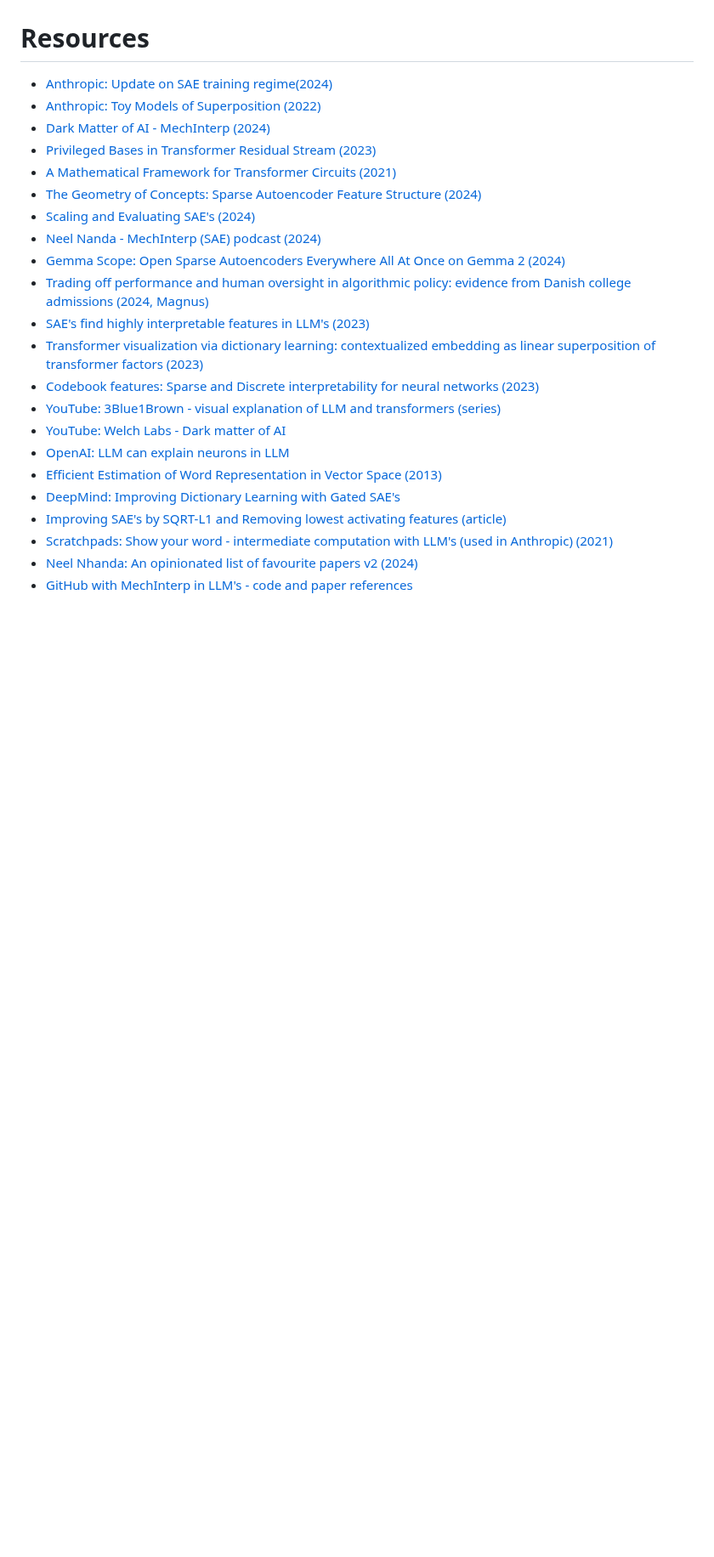
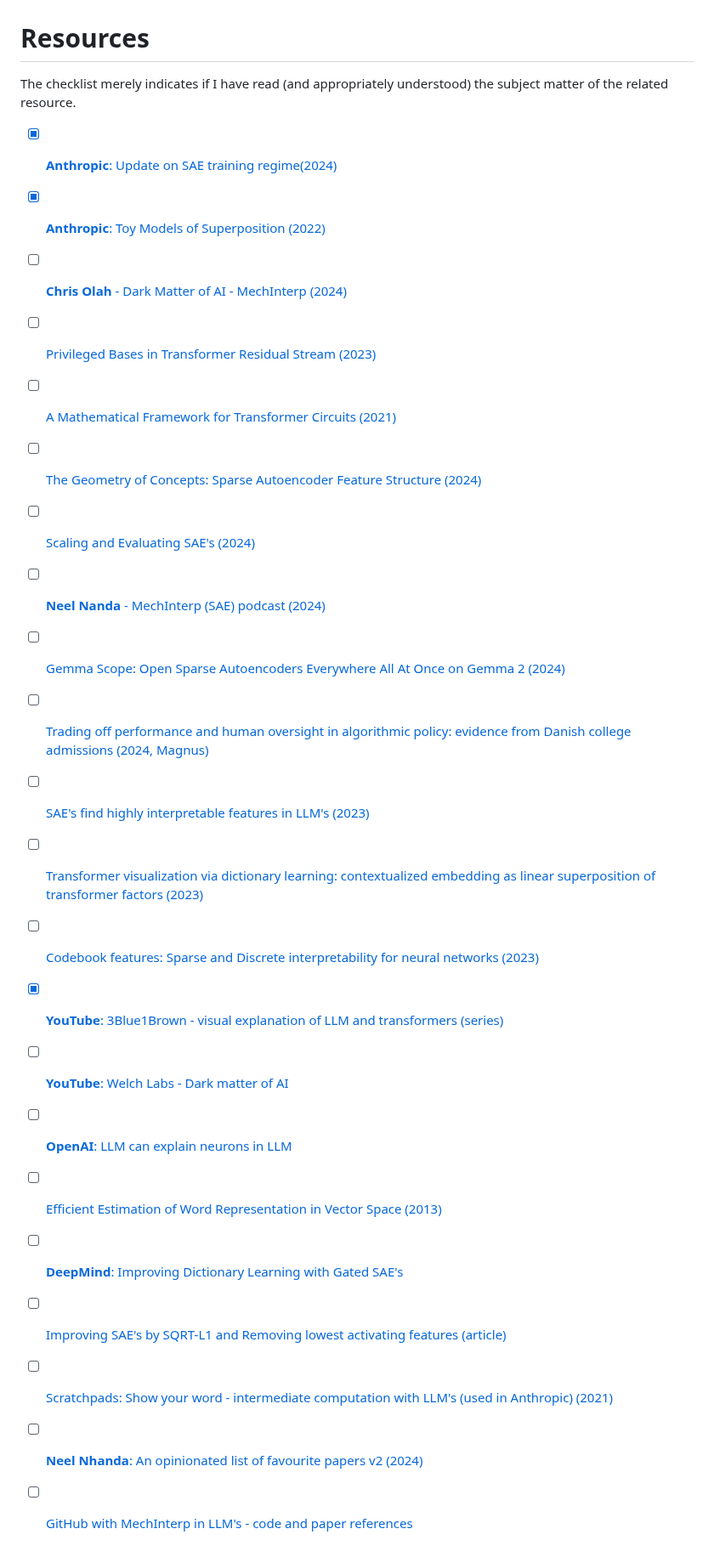
Before and after one commit to JaQtae/MechInterp-L2V, a Markdown page: README.md, the part around the change. Shown at 85% size. GitHub-like rendering; blank space fills up the shorter version.

```diff
--- a/README.md
+++ b/README.md
@@ -7,25 +7,27 @@ MSc. Human-Centered Artificial Intelligence, DTU Compute anno 2025. This concern
 3. [Life2Vec (Nature): Using sequences of life-events to predict human lives (2023)](https://www.nature.com/articles/s43588-023-00573-5)
 
 # Resources
-- [Anthropic: Update on SAE training regime(2024)](https://transformer-circuits.pub/2024/april-update/index.html#training-saes)
-- [Anthropic: Toy Models of Superposition (2022)](https://transformer-circuits.pub/2022/toy_model/index.html)
-- [Dark Matter of AI - MechInterp (2024)](https://transformer-circuits.pub/2024/july-update/index.html#dark-matter)
-- [Privileged Bases in Transformer Residual Stream (2023)](https://transformer-circuits.pub/2023/privileged-basis/index.html)
-- [A Mathematical Framework for Transformer Circuits (2021)](https://transformer-circuits.pub/2021/framework/index.html)
-- [The Geometry of Concepts: Sparse Autoencoder Feature Structure (2024)](https://arxiv.org/abs/2410.19750)
-- [Scaling and Evaluating SAE's (2024)](https://arxiv.org/pdf/2406.04093)
-- [Neel Nanda - MechInterp (SAE) podcast (2024)](https://podcasts.apple.com/dk/podcast/neel-nanda-mechanistic-interpretability-sparse-autoencoders/id1510472996?i=1000679600572)
-- [Gemma Scope: Open Sparse Autoencoders Everywhere All At Once on Gemma 2 (2024)](https://arxiv.org/abs/2408.05147)
-- [Trading off performance and human oversight in algorithmic policy: evidence from Danish college admissions (2024, Magnus)](https://arxiv.org/abs/2411.15348)
-- [SAE's find highly interpretable features in LLM's (2023)](https://arxiv.org/pdf/2309.08600)
-- [Transformer visualization via dictionary learning: contextualized embedding as linear superposition of transformer factors (2023)](https://arxiv.org/pdf/2103.15949)
-- [Codebook features: Sparse and Discrete interpretability for neural networks (2023)](https://arxiv.org/pdf/2310.17230)
-- [YouTube: 3Blue1Brown - visual explanation of LLM and transformers (series)](https://www.youtube.com/watch?v=wjZofJX0v4M)
-- [YouTube: Welch Labs - Dark matter of AI](https://www.youtube.com/watch?v=UGO_Ehywuxc)
-- [OpenAI: LLM can explain neurons in LLM](https://openaipublic.blob.core.windows.net/neuron-explainer/paper/index.html)
-- [Efficient Estimation of Word Representation in Vector Space (2013)](https://arxiv.org/pdf/1301.3781)
-- [DeepMind: Improving Dictionary Learning with Gated SAE's](https://arxiv.org/pdf/2404.16014)
-- [Improving SAE's by SQRT-L1 and Removing lowest activating features (article)](https://www.lesswrong.com/posts/YiGs8qJ8aNBgwt2YN/improving-sae-s-by-sqrt-ing-l1-and-removing-lowest)
-- [Scratchpads: Show your word - intermediate computation with LLM's (used in Anthropic) (2021)](https://arxiv.org/pdf/2112.00114)
-- [Neel Nhanda: An opinionated list of favourite papers v2 (2024)](https://www.alignmentforum.org/posts/NfFST5Mio7BCAQHPA/an-extremely-opinionated-annotated-list-of-my-favourite)
-- [GitHub with MechInterp in LLM's - code and paper references](https://github.com/ruizheliUOA/Awesome-Interpretability-in-Large-Language-Models)
+The checklist merely indicates if I have read (and appropriately understood) the subject matter of the related resource.
+
+- [x] [**Anthropic**: Update on SAE training regime(2024)](https://transformer-circuits.pub/2024/april-update/index.html#training-saes)
+- [x] [**Anthropic**: Toy Models of Superposition (2022)](https://transformer-circuits.pub/2022/toy_model/index.html)
+- [ ] [**Chris Olah** - Dark Matter of AI - MechInterp (2024)](https://transformer-circuits.pub/2024/july-update/index.html#dark-matter)
+- [ ] [Privileged Bases in Transformer Residual Stream (2023)](https://transformer-circuits.pub/2023/privileged-basis/index.html)
+- [ ] [A Mathematical Framework for Transformer Circuits (2021)](https://transformer-circuits.pub/2021/framework/index.html)
+- [ ] [The Geometry of Concepts: Sparse Autoencoder Feature Structure (2024)](https://arxiv.org/abs/2410.19750)
+- [ ] [Scaling and Evaluating SAE's (2024)](https://arxiv.org/pdf/2406.04093)
+- [ ] [**Neel Nanda** - MechInterp (SAE) podcast (2024)](https://podcasts.apple.com/dk/podcast/neel-nanda-mechanistic-interpretability-sparse-autoencoders/id1510472996?i=1000679600572)
+- [ ] [Gemma Scope: Open Sparse Autoencoders Everywhere All At Once on Gemma 2 (2024)](https://arxiv.org/abs/2408.05147)
+- [ ] [Trading off performance and human oversight in algorithmic policy: evidence from Danish college admissions (2024, Magnus)](https://arxiv.org/abs/2411.15348)
+- [ ] [SAE's find highly interpretable features in LLM's (2023)](https://arxiv.org/pdf/2309.08600)
+- [ ] [Transformer visualization via dictionary learning: contextualized embedding as linear superposition of transformer factors (2023)](https://arxiv.org/pdf/2103.15949)
+- [ ] [Codebook features: Sparse and Discrete interpretability for neural networks (2023)](https://arxiv.org/pdf/2310.17230)
+- [x] [**YouTube**: 3Blue1Brown - visual explanation of LLM and transformers (series)](https://www.youtube.com/watch?v=wjZofJX0v4M)
+- [ ] [**YouTube**: Welch Labs - Dark matter of AI](https://www.youtube.com/watch?v=UGO_Ehywuxc)
+- [ ] [**OpenAI**: LLM can explain neurons in LLM](https://openaipublic.blob.core.windows.net/neuron-explainer/paper/index.html)
+- [ ] [Efficient Estimation of Word Representation in Vector Space (2013)](https://arxiv.org/pdf/1301.3781)
+- [ ] [**DeepMind**: Improving Dictionary Learning with Gated SAE's](https://arxiv.org/pdf/2404.16014)
+- [ ] [Improving SAE's by SQRT-L1 and Removing lowest activating features (article)](https://www.lesswrong.com/posts/YiGs8qJ8aNBgwt2YN/improving-sae-s-by-sqrt-ing-l1-and-removing-lowest)
+- [ ] [Scratchpads: Show your word - intermediate computation with LLM's (used in Anthropic) (2021)](https://arxiv.org/pdf/2112.00114)
+- [ ] [**Neel Nhanda**: An opinionated list of favourite papers v2 (2024)](https://www.alignmentforum.org/posts/NfFST5Mio7BCAQHPA/an-extremely-opinionated-annotated-list-of-my-favourite)
+- [ ] [GitHub with MechInterp in LLM's - code and paper references](https://github.com/ruizheliUOA/Awesome-Interpretability-in-Large-Language-Models)
```
